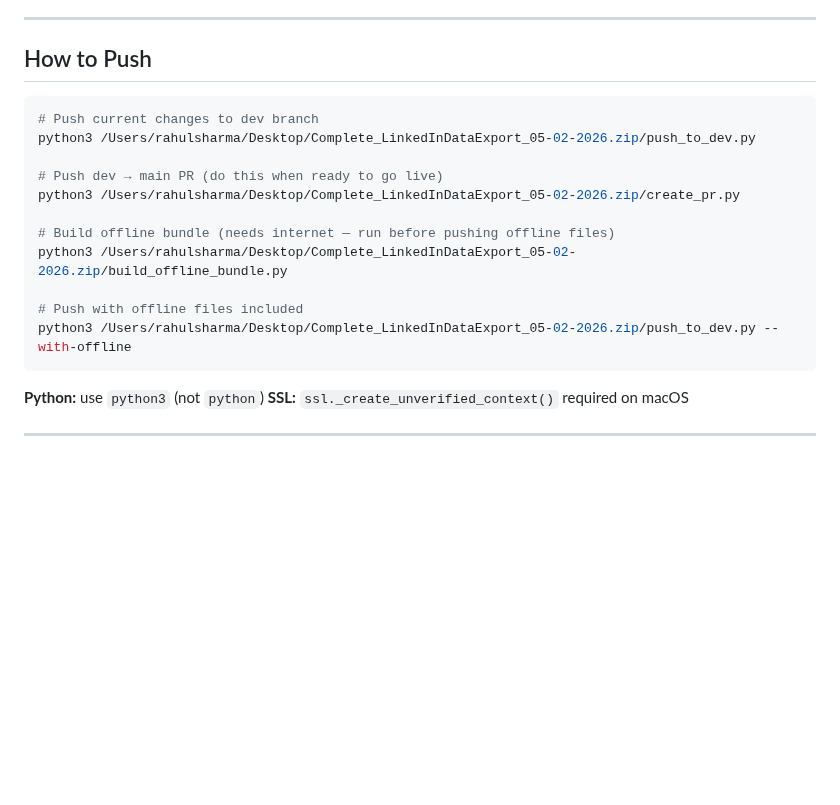
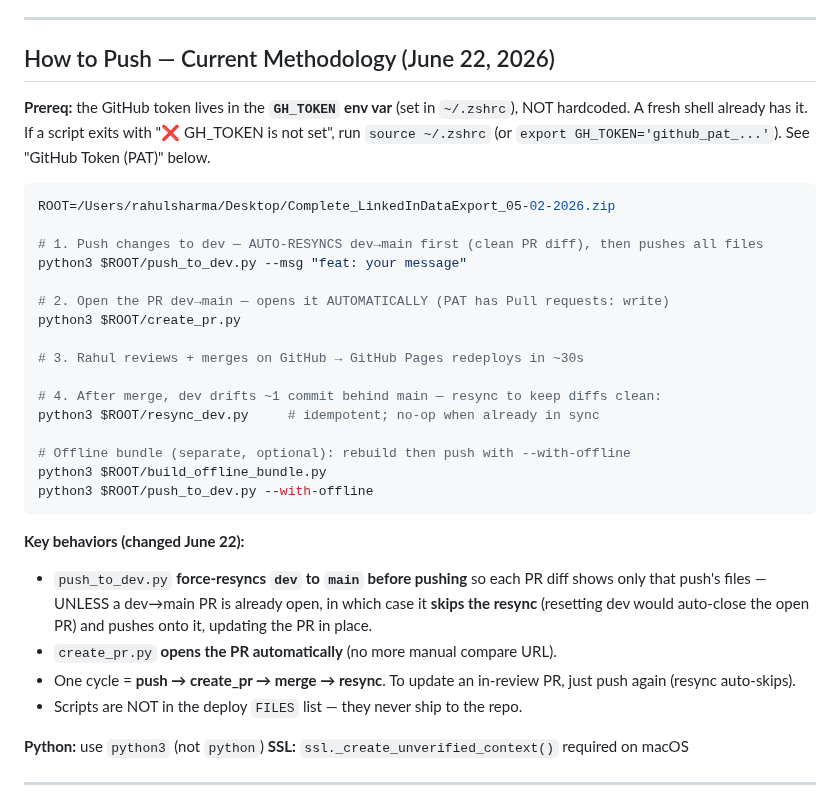
Before and after one commit to rsharma-oss/LinkedIn-outreach-tool, a Markdown page: CLAUDE.md, the part around the change. GitHub-like rendering; blank space fills up the shorter version.

Commit message:
Docs hygiene: workflow methodology + full QA validation (06-19 export) (#26)
* docs: methodology update (env-var/auto-resync workflow) + full QA validation vs real 06-19 export

* docs: methodology update (env-var/auto-resync workflow) + full QA validation vs real 06-19 export

* docs: methodology update (env-var/auto-resync workflow) + full QA validation vs real 06-19 export

* docs: methodology update (env-var/auto-resync workflow) + full QA validation vs real 06-19 export

* docs: methodology update (env-var/auto-resync workflow) + full QA validation vs real 06-19 export

* docs: methodology update (env-var/auto-resync workflow) + full QA validation vs real 06-19 export

* docs: methodology update (env-var/auto-resync workflow) + full QA validation vs real 06-19 export

* docs: methodology update (env-var/auto-resync workflow) + full QA validation vs real 06-19 export

* docs: methodology update (env-var/auto-resync workflow) + full QA validation vs real 06-19 export

* docs: methodology update (env-var/auto-resync workflow) + full QA validation vs real 06-19 export

* docs: methodology update (env-var/auto-resync workflow) + full QA validation vs real 06-19 export

* docs: methodology update (env-var/auto-resync workflow) + full QA validation vs real 06-19 export

* docs: methodology update (env-var/auto-resync workflow) + full QA validation vs real 06-19 export

* docs: methodology update (env-var/auto-resync workflow) + full QA validation vs real 06-19 export

* docs: methodology update (env-var/auto-resync workflow) + full QA validation vs real 06-19 export

* docs: methodology update (env-var/auto-resync workflow) + full QA validation vs real 06-19 export

* docs: methodology update (env-var/auto-resync workflow) + full QA validation vs real 06-19 export

* docs: methodology update (env-var/auto-resync workflow) + full QA validation vs real 06-19 export

* docs: methodology update (env-var/auto-resync workflow) + full QA validation vs real 06-19 export

* docs: methodology update (env-var/auto-resync workflow) + full QA validation vs real 06-19 export

````diff
--- a/CLAUDE.md
+++ b/CLAUDE.md
@@ -51,21 +51,34 @@ dev    →  all work happens here — push here by default
 
 ---
 
-## How to Push
+## How to Push — Current Methodology (June 22, 2026)
+
+**Prereq:** the GitHub token lives in the **`GH_TOKEN` env var** (set in `~/.zshrc`), NOT hardcoded. A fresh shell already has it. If a script exits with "❌ GH_TOKEN is not set", run `source ~/.zshrc` (or `export GH_TOKEN='github_pat_...'`). See "GitHub Token (PAT)" below.
 
 ```bash
-# Push current changes to dev branch
-python3 /Users/rahulsharma/Desktop/Complete_LinkedInDataExport_05-02-2026.zip/push_to_dev.py
+ROOT=/Users/rahulsharma/Desktop/Complete_LinkedInDataExport_05-02-2026.zip
 
-# Push dev → main PR (do this when ready to go live)
-python3 /Users/rahulsharma/Desktop/Complete_LinkedInDataExport_05-02-2026.zip/create_pr.py
+# 1. Push changes to dev — AUTO-RESYNCS dev→main first (clean PR diff), then pushes all files
+python3 $ROOT/push_to_dev.py --msg "feat: your message"
 
-# Build offline bundle (needs internet — run before pushing offline files)
-python3 /Users/rahulsharma/Desktop/Complete_LinkedInDataExport_05-02-2026.zip/build_offline_bundle.py
+# 2. Open the PR dev→main — opens it AUTOMATICALLY (PAT has Pull requests: write)
+python3 $ROOT/create_pr.py
 
-# Push with offline files included
-python3 /Users/rahulsharma/Desktop/Complete_LinkedInDataExport_05-02-2026.zip/push_to_dev.py --with-offline
+# 3. Rahul reviews + merges on GitHub → GitHub Pages redeploys in ~30s
+
+# 4. After merge, dev drifts ~1 commit behind main — resync to keep diffs clean:
+python3 $ROOT/resync_dev.py     # idempotent; no-op when already in sync
+
+# Offline bundle (separate, optional): rebuild then push with --with-offline
+python3 $ROOT/build_offline_bundle.py
+python3 $ROOT/push_to_dev.py --with-offline
 ```
+
+**Key behaviors (changed June 22):**
+- `push_to_dev.py` **force-resyncs `dev` to `main` before pushing** so each PR diff shows only that push's files — UNLESS a dev→main PR is already open, in which case it **skips the resync** (resetting dev would auto-close the open PR) and pushes onto it, updating the PR in place.
+- `create_pr.py` **opens the PR automatically** (no more manual compare URL).
+- One cycle = **push → create_pr → merge → resync**. To update an in-review PR, just push again (resync auto-skips).
+- Scripts are NOT in the deploy `FILES` list — they never ship to the repo.
 
 **Python:** use `python3` (not `python`)
 **SSL:** `ssl._create_unverified_context()` required on macOS
````
Also changed, not shown: RELEASE_NOTES.md (+3 -0 lines).
